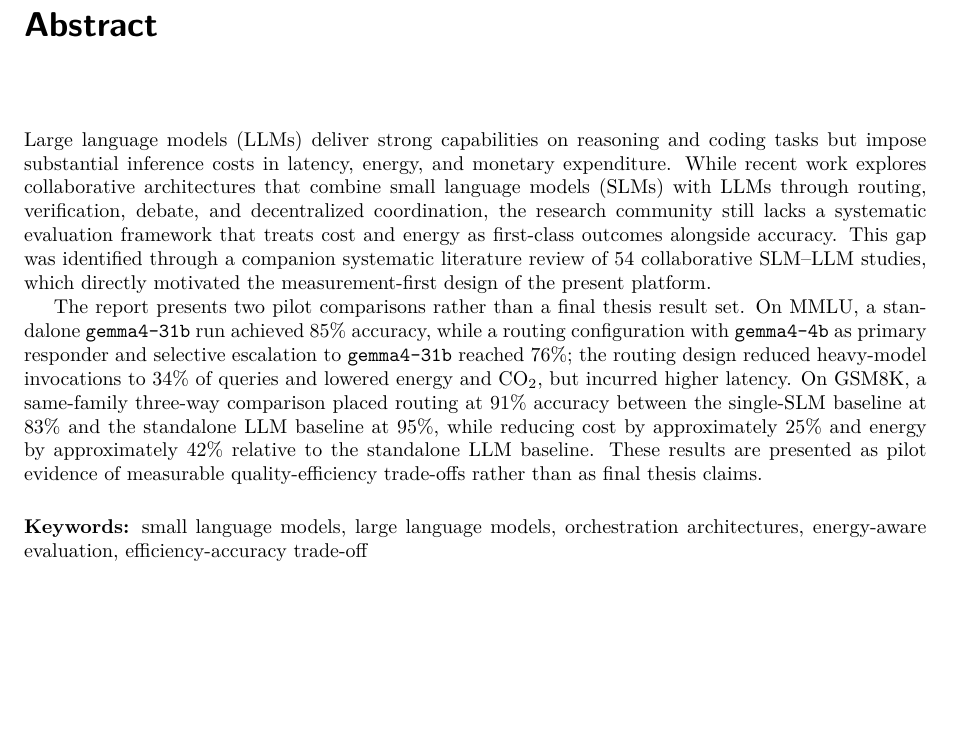
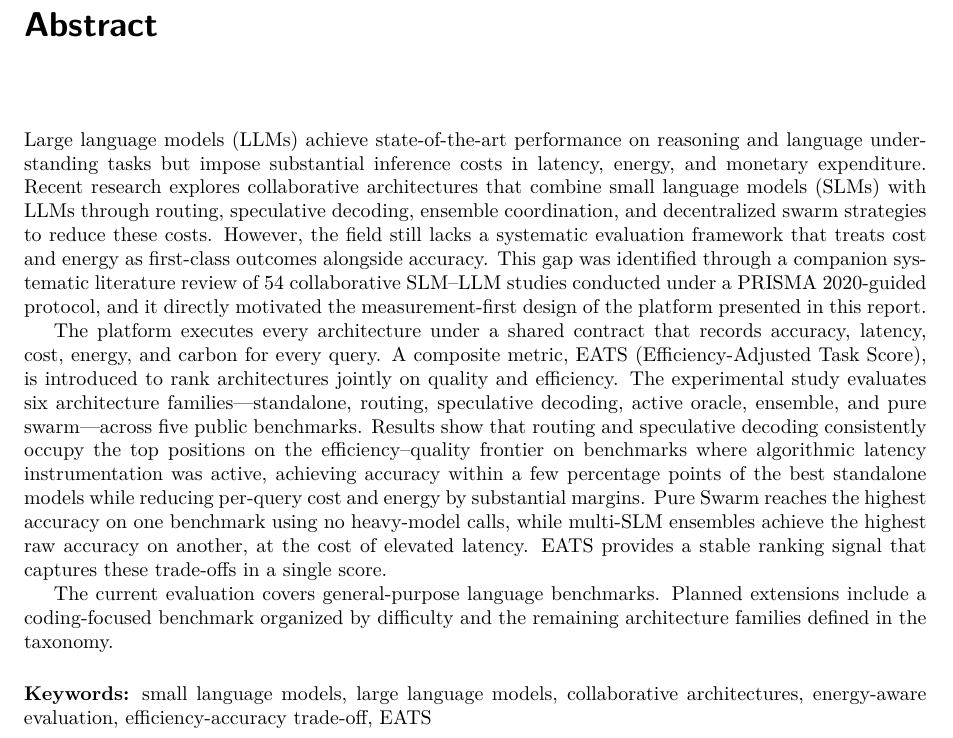
Before and after one commit to DogukanTopcu/Final_Project_Monorepo, a LaTeX thesis (docs/term_report/main.tex, which reads docs/term_report/chapters/abstract.tex): part of page 3 of 38, cut so that both start at the same text, the shorter picture padded with empty space. Compiled offline with pdfLaTeX.

Commit message:
abstract

```diff
--- a/docs/term_report/chapters/abstract.tex
+++ b/docs/term_report/chapters/abstract.tex
@@ -1,9 +1,11 @@
 \chapter*{Abstract}
 
-Large language models (LLMs) deliver strong capabilities on reasoning and coding tasks but impose substantial inference costs in latency, energy, and monetary expenditure. While recent work explores collaborative architectures that combine small language models (SLMs) with LLMs through routing, verification, debate, and decentralized coordination, the research community still lacks a systematic evaluation framework that treats cost and energy as first-class outcomes alongside accuracy. This gap was identified through a companion systematic literature review of 54 collaborative SLM--LLM studies, which directly motivated the measurement-first design of the present platform.
+Large language models (LLMs) achieve state-of-the-art performance on reasoning and language understanding tasks but impose substantial inference costs in latency, energy, and monetary expenditure. Recent research explores collaborative architectures that combine small language models (SLMs) with LLMs through routing, speculative decoding, ensemble coordination, and decentralized swarm strategies to reduce these costs. However, the field still lacks a systematic evaluation framework that treats cost and energy as first-class outcomes alongside accuracy. This gap was identified through a companion systematic literature review of 54 collaborative SLM--LLM studies conducted under a PRISMA 2020-guided protocol, and it directly motivated the measurement-first design of the platform presented in this report.
 
-The report presents two pilot comparisons rather than a final thesis result set. On MMLU, a standalone \texttt{gemma4-31b} run achieved 85\% accuracy, while a routing configuration with \texttt{gemma4-4b} as primary responder and selective escalation to \texttt{gemma4-31b} reached 76\%; the routing design reduced heavy-model invocations to 34\% of queries and lowered energy and CO$_2$, but incurred higher latency. On GSM8K, a same-family three-way comparison placed routing at 91\% accuracy between the single-SLM baseline at 83\% and the standalone LLM baseline at 95\%, while reducing cost by approximately 25\% and energy by approximately 42\% relative to the standalone LLM baseline. These results are presented as pilot evidence of measurable quality-efficiency trade-offs rather than as final thesis claims.
+The platform executes every architecture under a shared contract that records accuracy, latency, cost, energy, and carbon for every query. A composite metric, EATS (Efficiency-Adjusted Task Score), is introduced to rank architectures jointly on quality and efficiency. The experimental study evaluates six architecture families---standalone, routing, speculative decoding, active oracle, ensemble, and pure swarm---across five public benchmarks. Results show that routing and speculative decoding consistently occupy the top positions on the efficiency--quality frontier on benchmarks where algorithmic latency instrumentation was active, achieving accuracy within a few percentage points of the best standalone models while reducing per-query cost and energy by substantial margins. Pure Swarm reaches the highest accuracy on one benchmark using no heavy-model calls, while multi-SLM ensembles achieve the highest raw accuracy on another, at the cost of elevated latency. EATS provides a stable ranking signal that captures these trade-offs in a single score.
+
+The current evaluation covers general-purpose language benchmarks. Planned extensions include a coding-focused benchmark organized by difficulty and the remaining architecture families defined in the taxonomy.
 
 \vspace{0.5cm}
 
-\noindent \textbf{Keywords:} small language models, large language models, orchestration architectures, energy-aware evaluation, efficiency-accuracy trade-off
+\noindent \textbf{Keywords:} small language models, large language models, collaborative architectures, energy-aware evaluation, efficiency-accuracy trade-off, EATS
```
